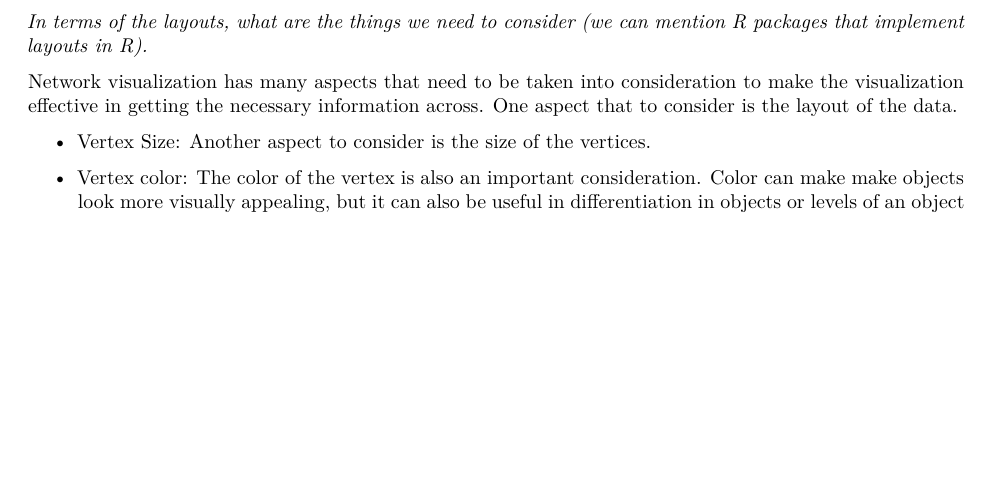
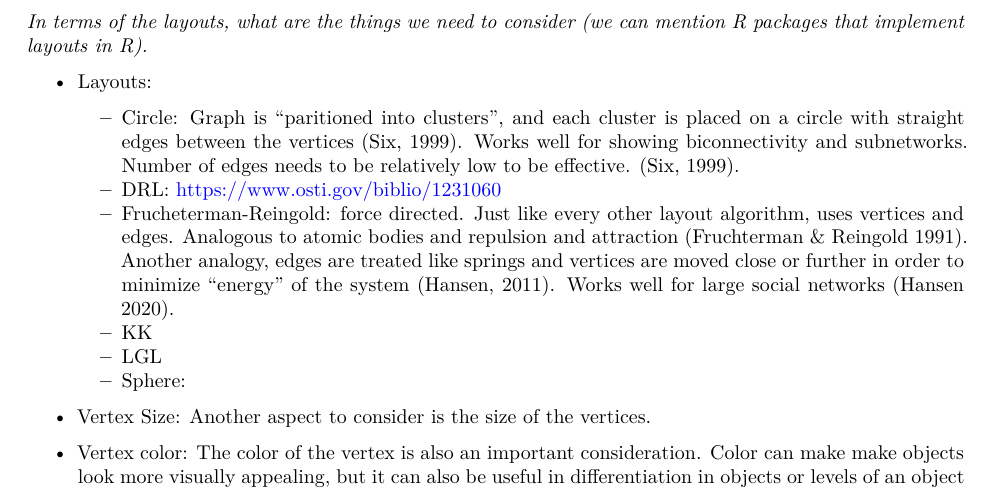
Before and after one commit to UofUEpiBio/netplot-connections, a Quarto document (example.qmd): part of page 1 of 9 before the commit and part of page 1 of 10 after it, cut so that both start at the same text, the shorter picture padded with empty space. Rendered offline with R 4.5, knitr and Pandoc in place of Quarto, then LaTeX, with nearby package versions; some code elsewhere in the file could not run offline.

Commit message:
adding changes to layouts

```diff
--- a/example.qmd
+++ b/example.qmd
@@ -54,7 +54,14 @@ Background, what's out there (visualization tools,) why this is useful (because
 
 *In terms of the layouts, what are the things we need to consider (we can mention R packages that implement layouts in R).*
 
-Network visualization has many aspects that need to be taken into consideration to make the visualization effective in getting the necessary information across. One aspect that to consider is the layout of the data.
+- Layouts:
+  - Circle: Graph is "paritioned into clusters", and each cluster is placed on a circle with straight edges between the vertices (Six, 1999). Works well for showing biconnectivity and subnetworks. Number of edges needs to be relatively low to be effective. (Six, 1999).
+  - DRL: https://www.osti.gov/biblio/1231060
+  - Frucheterman-Reingold: force directed. Just like every other layout algorithm, uses vertices and edges. Analogous to atomic bodies and repulsion and attraction (Fruchterman & Reingold 1991). Another analogy, edges are treated like springs and vertices are moved close or further in order to minimize "energy" of the system (Hansen, 2011). Works well for large social networks (Hansen 2020).
+  - KK
+  - LGL
+  - Sphere:
+
 
 - Vertex Size:
 Another aspect to consider is the size of the vertices.
```
Also changed, not shown: example.qmd (14 more changed lines).
